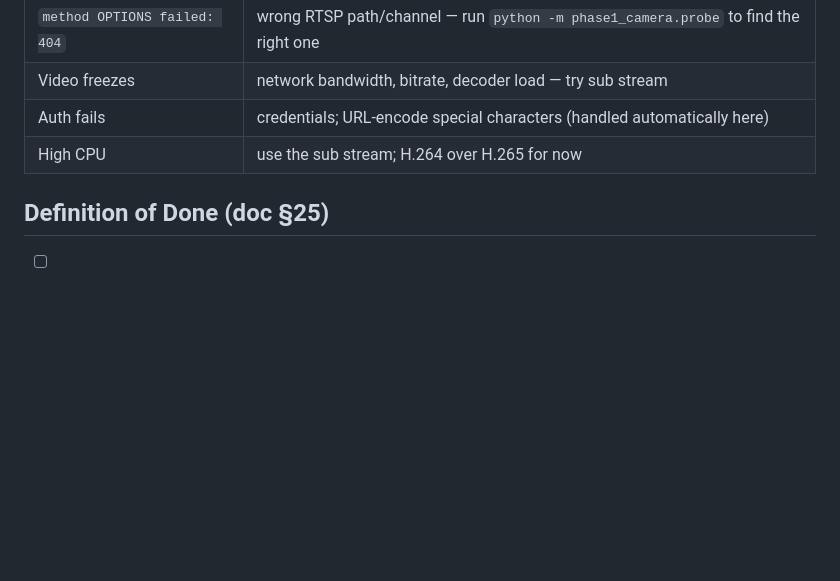
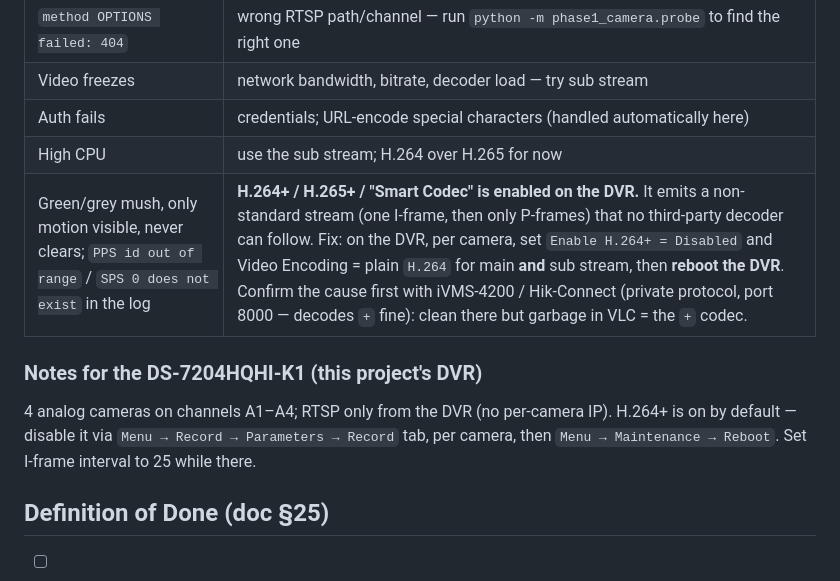
Before and after one commit to gunabala-SKIT/Realtime-Connector, a Markdown page: phase1_camera/README.md, the part around the change. Drawn GitHub-style; blank space fills up the shorter version.

Commit message:
Document the H.264+ / Smart Codec RTSP failure
Green/grey motion-only video with PPS/SPS decoder errors is the DVR's
H.264+ mode, not our code. Add the symptom, the fix (disable H.264+ per
channel + reboot), the iVMS confirmation test, and DS-7204HQHI-K1 notes.

Co-Authored-By: Claude Sonnet 5 <noreply@anthropic.com>

```diff
--- a/phase1_camera/README.md
+++ b/phase1_camera/README.md
@@ -115,6 +115,13 @@ once the stream has been up. The **initial** connect is bounded by `STARTUP_MAX_
 | Video freezes | network bandwidth, bitrate, decoder load — try sub stream |
 | Auth fails | credentials; URL-encode special characters (handled automatically here) |
 | High CPU | use the sub stream; H.264 over H.265 for now |
+| Green/grey mush, only motion visible, never clears; `PPS id out of range` / `SPS 0 does not exist` in the log | **H.264+ / H.265+ / "Smart Codec" is enabled on the DVR.** It emits a non-standard stream (one I-frame, then only P-frames) that no third-party decoder can follow. Fix: on the DVR, per camera, set `Enable H.264+ = Disabled` and Video Encoding = plain `H.264` for main **and** sub stream, then **reboot the DVR**. Confirm the cause first with iVMS-4200 / Hik-Connect (private protocol, port 8000 — decodes `+` fine): clean there but garbage in VLC = the `+` codec. |
+
+### Notes for the DS-7204HQHI-K1 (this project's DVR)
+
+4 analog cameras on channels A1–A4; RTSP only from the DVR (no per-camera IP).
+H.264+ is on by default — disable it via `Menu → Record → Parameters → Record` tab,
+per camera, then `Menu → Maintenance → Reboot`. Set I-frame interval to 25 while there.
 
 ## Definition of Done (doc §25)
 
```
